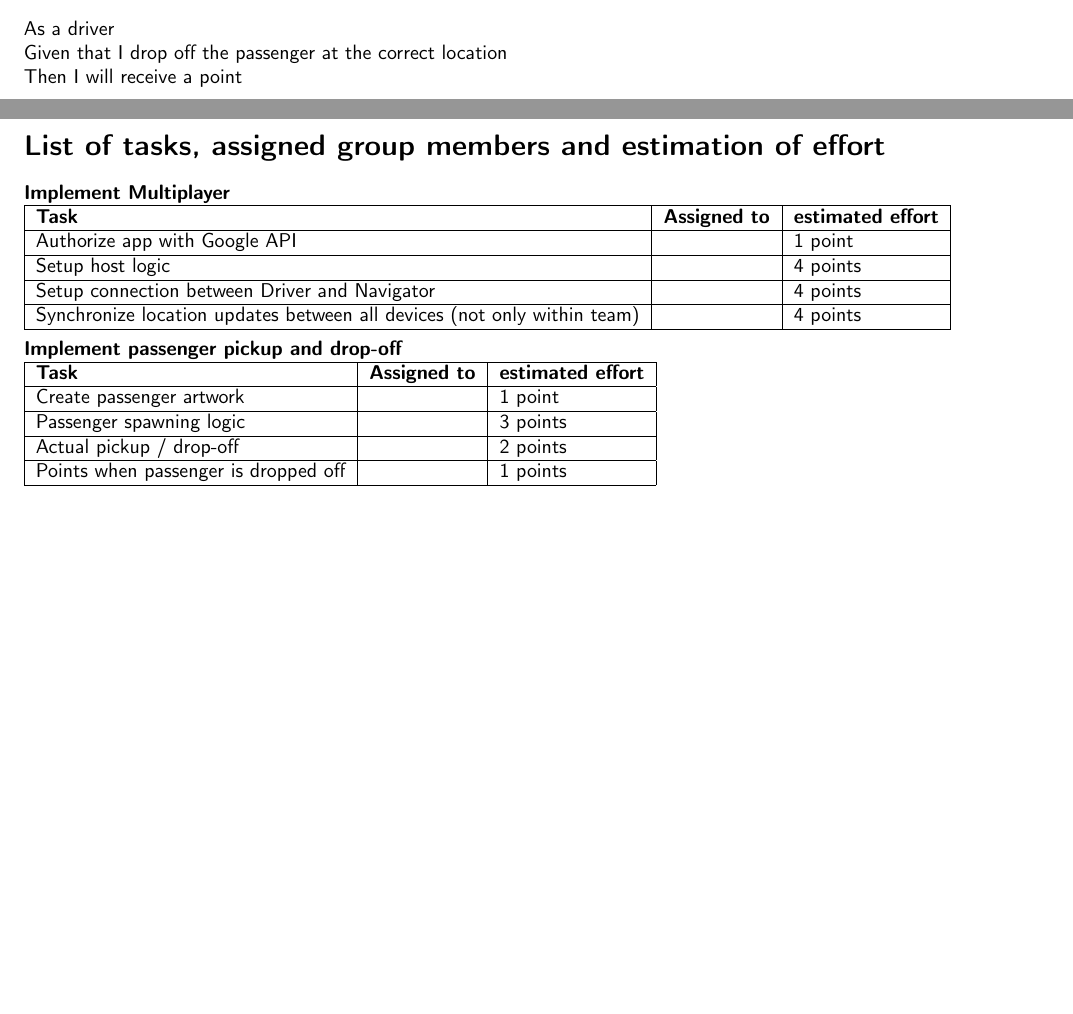
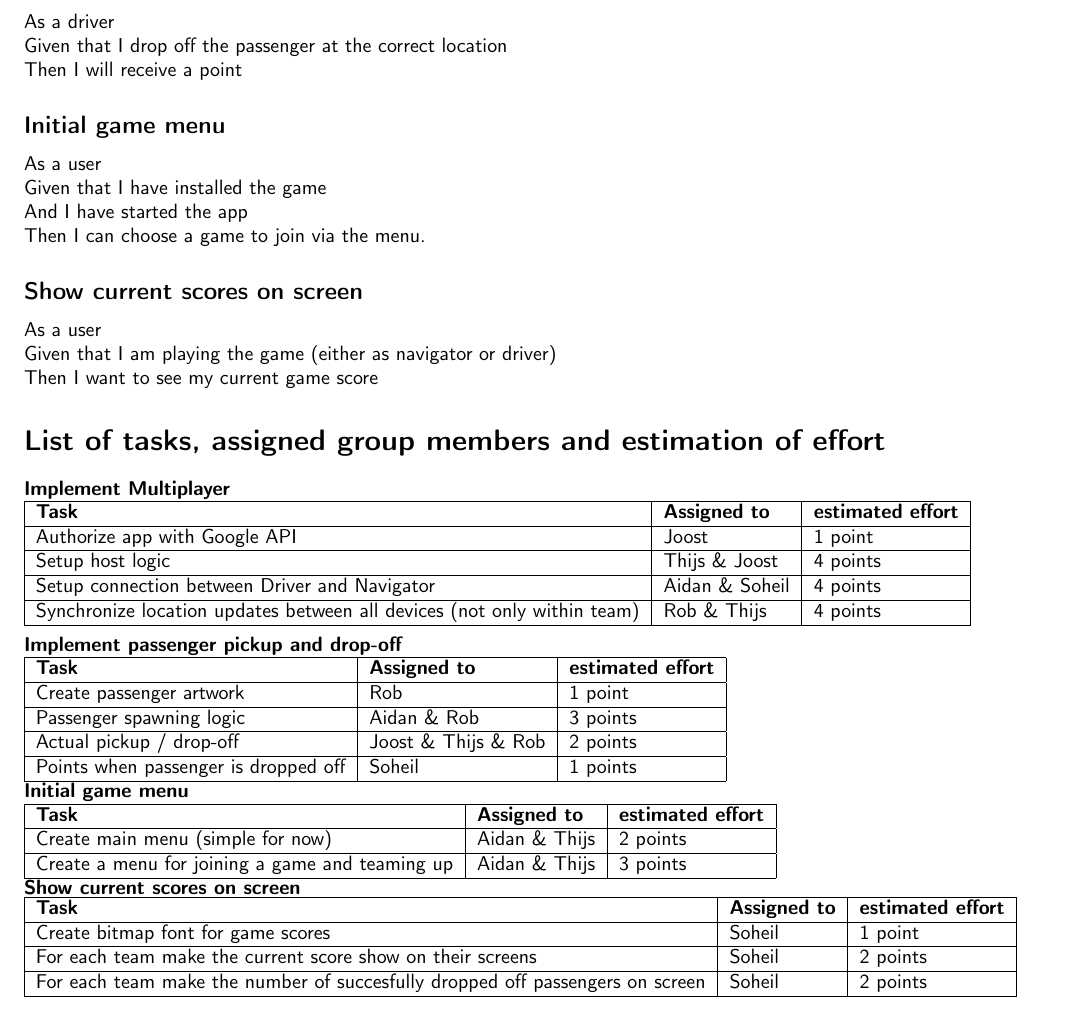
Before and after one commit to solix/Context.Project.Group.8, a LaTeX document (Sprint/1.GameStorming/Game Vision/Final_Report_Document/LSP_3.tex): two parts of pages 1 and 2 of 2 before the commit and part of page 2 of 2 after it, the two joined at a grey line, cut so that both start at the same text, the shorter picture padded with empty space. Compiled offline with pdfLaTeX; a LaTeX package or settings file that is missing is left out.

Commit message:
Updated LSP3 with new user stories and tasks.

```diff
--- a/Sprint/1.GameStorming/Game Vision/Final_Report_Document/LSP_3.tex
+++ b/Sprint/1.GameStorming/Game Vision/Final_Report_Document/LSP_3.tex
@@ -97,24 +99,50 @@ Then the passenger will enter my car\\\\
 As a driver\\
 Given that I drop off the passenger at the correct location\\
 Then I will receive a point
+\subsection*{Initial game menu}
+As a user\\
+Given that I have installed the game\\
+And I have started the app\\
+Then I can choose a game to join via the menu.
+\subsection*{Show current scores on screen}
+As a user\\
+Given that I am playing the game (either as navigator or driver)\\
+Then I want to see my current game score
 \section*{List of tasks, assigned group members and estimation of effort}
 \textbf{Implement Multiplayer} \\
 \begin{tabular}{ | l | l | l | }
 \hline
 \textbf{Task} & \textbf{Assigned to} & \textbf{estimated effort} \\ \hline
-Authorize app with Google API &  & 1 point\\ \hline
-Setup host logic &  & 4 points\\ \hline
-Setup connection between Driver and Navigator &  & 4 points \\ \hline
-Synchronize location updates between all devices (not only within team) & & 4 points \\ \hline
+Authorize app with Google API & Joost & 1 point\\ \hline
+Setup host logic & Thijs \& Joost & 4 points\\ \hline
+Setup connection between Driver and Navigator & Aidan \& Soheil & 4 points \\ \hline
+Synchronize location updates between all devices (not only within team) & Rob \& Thijs & 4 points \\ \hline
 \end{tabular} \newline
 \newline
 \textbf{Implement passenger pickup and drop-off} \\
 \begin{tabular}{ | l | l | l | }
 \hline
 \textbf{Task} & \textbf{Assigned to} & \textbf{estimated effort} \\ \hline
-Create passenger artwork & & 1 point\\ \hline
-Passenger spawning logic & & 3 points\\ \hline
-Actual pickup / drop-off & & 2 points\\ \hline
-Points when passenger is dropped off & & 1 points\\ \hline
+Create passenger artwork & Rob & 1 point\\ \hline
+Passenger spawning logic & Aidan \& Rob & 3 points\\ \hline
+Actual pickup / drop-off & Joost \& Thijs \& Rob& 2 points\\ \hline
+Points when passenger is dropped off & Soheil & 1 points\\ \hline
+\end{tabular}
+\newline
+\textbf{Initial game menu} \\
+\begin{tabular}{ | l | l | l | }
+\hline
+\textbf{Task} & \textbf{Assigned to} & \textbf{estimated effort} \\ \hline
+Create main menu (simple for now) & Aidan \& Thijs & 2 points\\ \hline
+Create a menu for joining a game and teaming up & Aidan \& Thijs & 3 points\\ \hline
+\end{tabular}
+\newline
+\textbf{Show current scores on screen} \\
+\begin{tabular}{ | l | l | l | }
+\hline
+\textbf{Task} & \textbf{Assigned to} & \textbf{estimated effort} \\ \hline
+Create bitmap font for game scores & Soheil & 1 point\\ \hline
+For each team make the current score show on their screens & Soheil & 2 points\\ \hline
+For each team make the number of succesfully dropped off passengers on screen & Soheil & 2 points\\ \hline
 \end{tabular}
 \end{document}
```
Also changed, not shown: Sprint/1.GameStorming/Game Vision/Final_Report_Document/LSP_3.pdf, Sprint/1.GameStorming/Game Vision/Final_Report_Document/LSP_3.tex (2 more changed lines).
